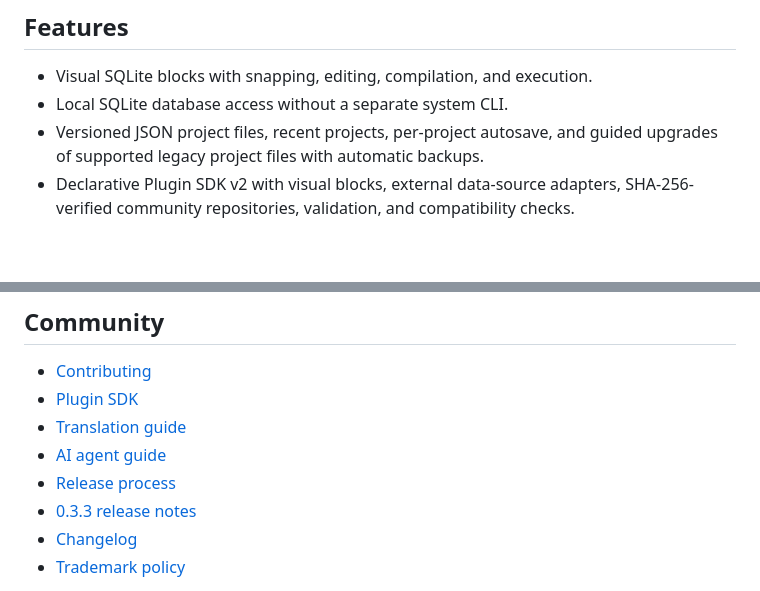
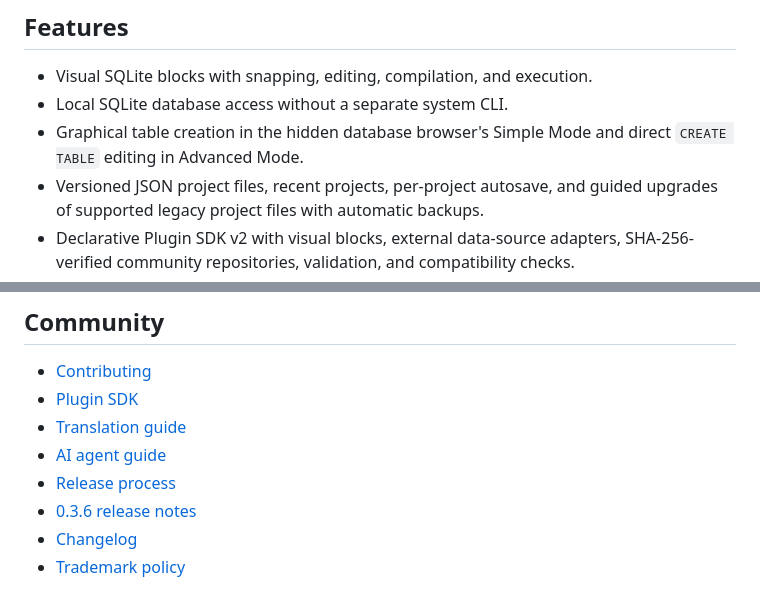
Before and after one commit to Kartoffelspalt/NodeQL, a Markdown page: README.md, 2 parts joined by grey strips. GitHub-like rendering; blank space fills up the shorter version.

Commit message:
Document release 0.3.6

```diff
--- a/README.md
+++ b/README.md
@@ -63,6 +63,8 @@ Additional screenshots and contribution guidance are available in
 
 - Visual SQLite blocks with snapping, editing, compilation, and execution.
 - Local SQLite database access without a separate system CLI.
+- Graphical table creation in the hidden database browser's Simple Mode and
+  direct `CREATE TABLE` editing in Advanced Mode.
 - Versioned JSON project files, recent projects, per-project autosave, and
   guided upgrades of supported legacy project files with automatic backups.
 - Declarative Plugin SDK v2 with visual blocks, external data-source adapters,
@@ -134,7 +136,7 @@ Use `windows` or `linux` instead of `macos` on the corresponding platform.
 - [Translation guide](docs/localization/README.md)
 - [AI agent guide](docs/ai/README.md)
 - [Release process](docs/RELEASING.md)
-- [0.3.3 release notes](docs/releases/v0.3.3.md)
+- [0.3.6 release notes](docs/releases/v0.3.6.md)
 - [Changelog](CHANGELOG.md)
 - [Trademark policy](TRADEMARKS.md)
 
```
Also changed, not shown: CHANGELOG.md (+29 -0 lines), docs/releases/v0.3.6.md (added, +39 -0 lines).
